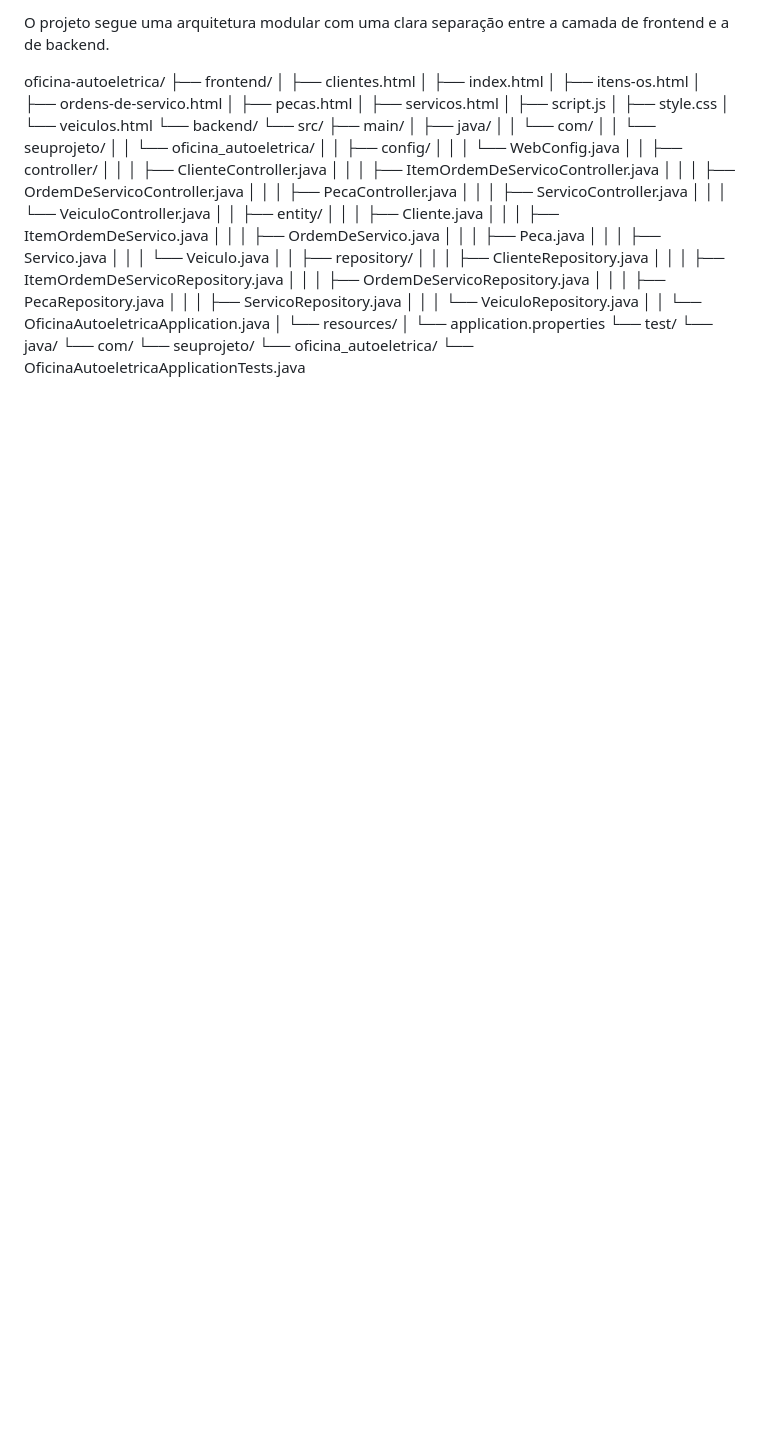
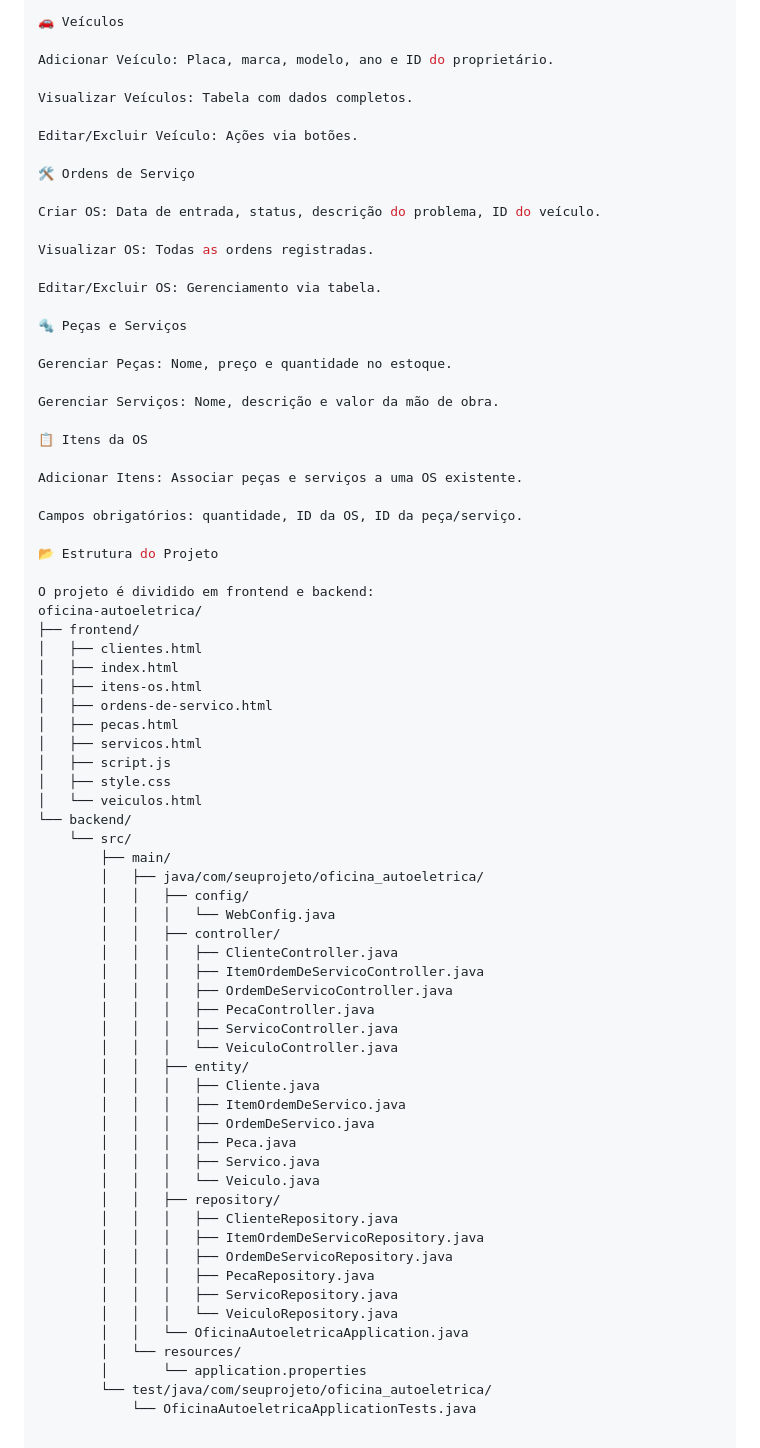
Before and after one commit to jonvicttor/oficina-auto-eletrica, a Markdown page: README.md, the part around the change printed below. GitHub-like rendering; blank space fills up the shorter version.

```diff
--- a/README.md
+++ b/README.md
@@ -55,6 +80,35 @@ Estrutura do Projeto
 
-O projeto segue uma arquitetura modular com uma clara separação entre a camada de frontend e a de backend.
+🚗 Veículos
 
+Adicionar Veículo: Placa, marca, modelo, ano e ID do proprietário.
+
+Visualizar Veículos: Tabela com dados completos.
+
+Editar/Excluir Veículo: Ações via botões.
+
+🛠️ Ordens de Serviço
+
+Criar OS: Data de entrada, status, descrição do problema, ID do veículo.
+
+Visualizar OS: Todas as ordens registradas.
+
+Editar/Excluir OS: Gerenciamento via tabela.
+
+🔩 Peças e Serviços
+
+Gerenciar Peças: Nome, preço e quantidade no estoque.
+
+Gerenciar Serviços: Nome, descrição e valor da mão de obra.
+
+📋 Itens da OS
+
+Adicionar Itens: Associar peças e serviços a uma OS existente.
+
+Campos obrigatórios: quantidade, ID da OS, ID da peça/serviço.
+
+📂 Estrutura do Projeto
+
+O projeto é dividido em frontend e backend:
 oficina-autoeletrica/
 ├── frontend/
 │   ├── clientes.html
@@ -69,39 +123,32 @@ oficina-autoeletrica/
 └── backend/
     └── src/
         ├── main/
-        │   ├── java/
-        │   │   └── com/
-        │   │       └── seuprojeto/
-        │   │           └── oficina_autoeletrica/
-        │   │               ├── config/
-        │   │               │   └── WebConfig.java
-        │   │               ├── controller/
-        │   │               │   ├── ClienteController.java
-        │   │               │   ├── ItemOrdemDeServicoController.java
-        │   │               │   ├── OrdemDeServicoController.java
-        │   │               │   ├── PecaController.java
-        │   │               │   ├── ServicoController.java
-        │   │               │   └── VeiculoController.java
-        │   │               ├── entity/
-        │   │               │   ├── Cliente.java
-        │   │               │   ├── ItemOrdemDeServico.java
-        │   │               │   ├── OrdemDeServico.java
-        │   │               │   ├── Peca.java
-        │   │               │   ├── Servico.java
-        │   │               │   └── Veiculo.java
-        │   │               ├── repository/
-        │   │               │   ├── ClienteRepository.java
-        │   │               │   ├── ItemOrdemDeServicoRepository.java
-        │   │               │   ├── OrdemDeServicoRepository.java
-        │   │               │   ├── PecaRepository.java
-        │   │               │   ├── ServicoRepository.java
-        │   │               │   └── VeiculoRepository.java
-        │   │               └── OficinaAutoeletricaApplication.java
+        │   ├── java/com/seuprojeto/oficina_autoeletrica/
+        │   │   ├── config/
+        │   │   │   └── WebConfig.java
+        │   │   ├── controller/
+        │   │   │   ├── ClienteController.java
+        │   │   │   ├── ItemOrdemDeServicoController.java
+        │   │   │   ├── OrdemDeServicoController.java
+        │   │   │   ├── PecaController.java
+        │   │   │   ├── ServicoController.java
+        │   │   │   └── VeiculoController.java
+        │   │   ├── entity/
+        │   │   │   ├── Cliente.java
+        │   │   │   ├── ItemOrdemDeServico.java
+        │   │   │   ├── OrdemDeServico.java
+        │   │   │   ├── Peca.java
+        │   │   │   ├── Servico.java
+        │   │   │   └── Veiculo.java
+        │   │   ├── repository/
+        │   │   │   ├── ClienteRepository.java
+        │   │   │   ├── ItemOrdemDeServicoRepository.java
+        │   │   │   ├── OrdemDeServicoRepository.java
+        │   │   │   ├── PecaRepository.java
+        │   │   │   ├── ServicoRepository.java
+        │   │   │   └── VeiculoRepository.java
+        │   │   └── OficinaAutoeletricaApplication.java
         │   └── resources/
         │       └── application.properties
-        └── test/
-            └── java/
-                └── com/
-                    └── seuprojeto/
-                        └── oficina_autoeletrica/
-                            └── OficinaAutoeletricaApplicationTests.java
+        └── test/java/com/seuprojeto/oficina_autoeletrica/
+            └── OficinaAutoeletricaApplicationTests.java
```
Also changed, not shown: other parts of README.md (+55 -30 lines).
